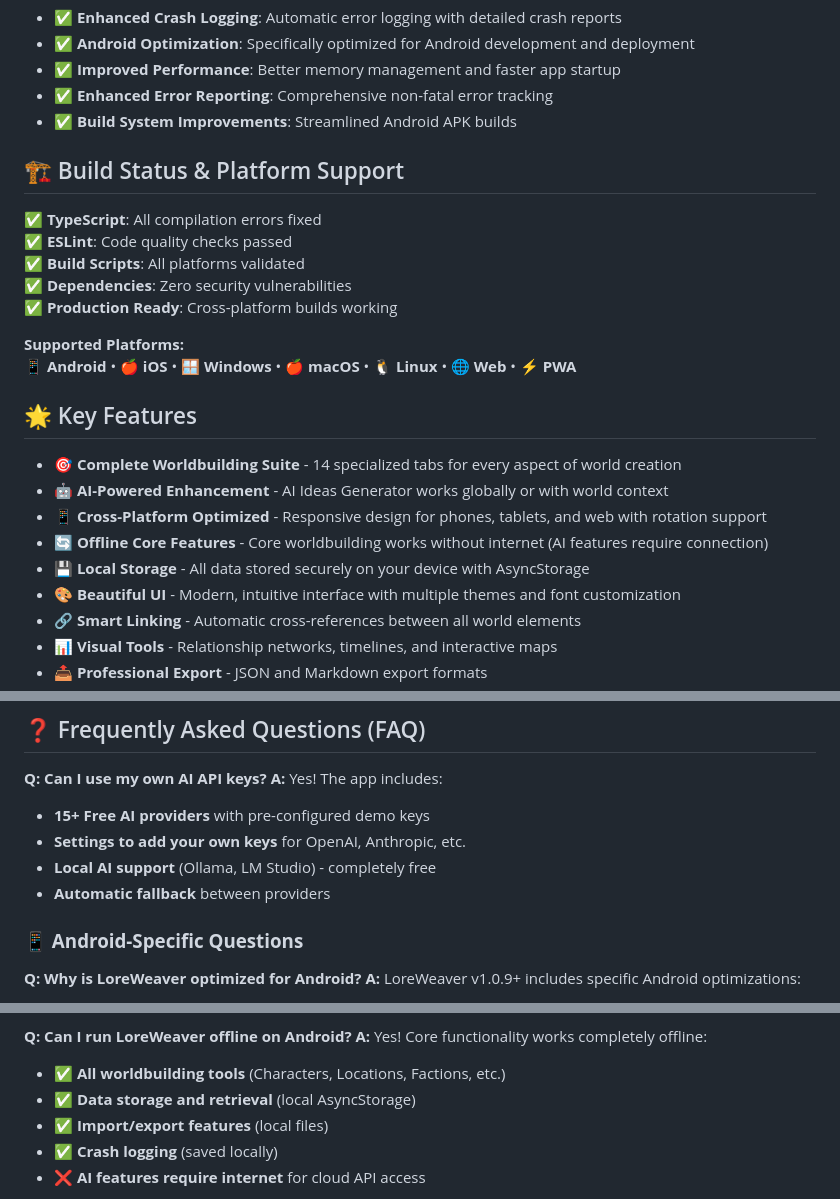
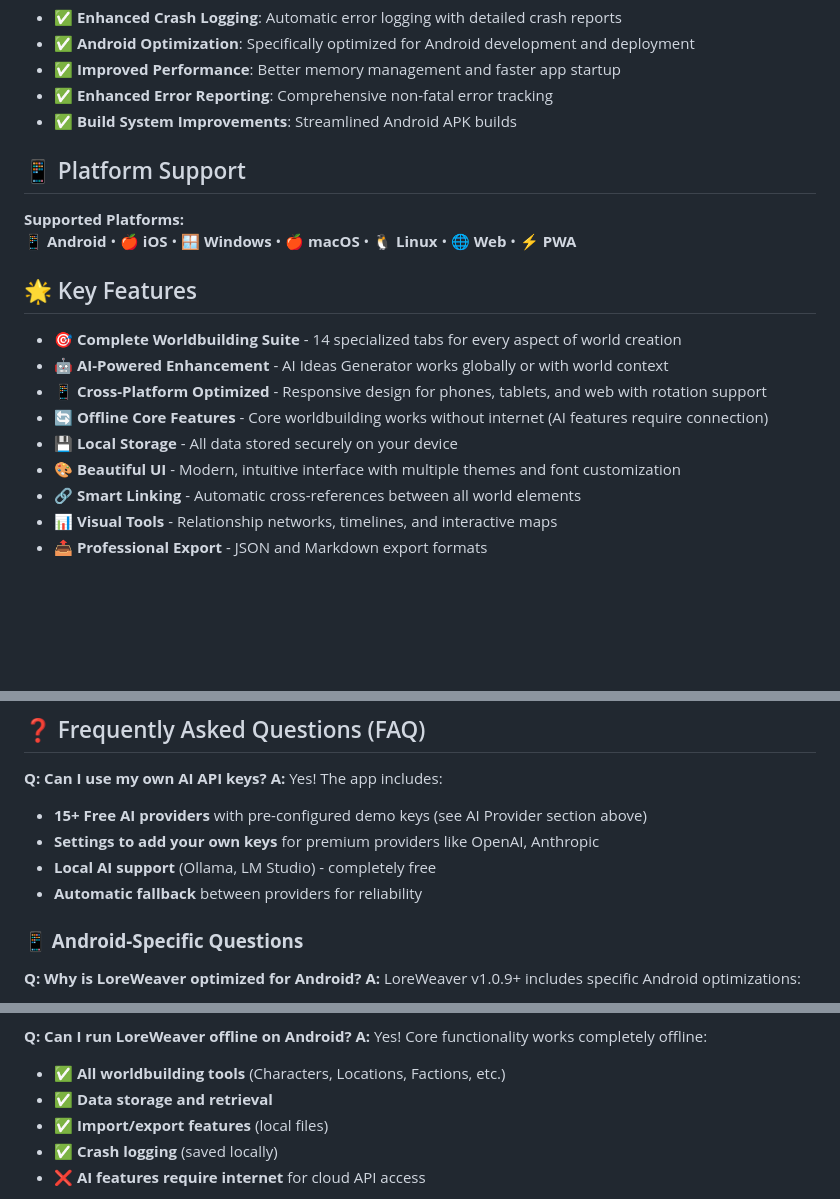
Before and after one commit to LightWraith8268/loreweaver, a Markdown page: README.md, 3 parts joined by grey strips. GitHub-like rendering; blank space fills up the shorter version.

```diff
--- a/README.md
+++ b/README.md
@@ -13,13 +13,7 @@ LoreWeaver is a comprehensive worldbuilding application that combines powerful o
 - ✅ **Enhanced Error Reporting**: Comprehensive non-fatal error tracking
 - ✅ **Build System Improvements**: Streamlined Android APK builds
 
-## 🏗️ Build Status & Platform Support
-
-✅ **TypeScript**: All compilation errors fixed
-✅ **ESLint**: Code quality checks passed
-✅ **Build Scripts**: All platforms validated
-✅ **Dependencies**: Zero security vulnerabilities
-✅ **Production Ready**: Cross-platform builds working
+## 📱 Platform Support
 
 **Supported Platforms:**
 📱 **Android** • 🍎 **iOS** • 🪟 **Windows** • 🍎 **macOS** • 🐧 **Linux** • 🌐 **Web** • ⚡ **PWA**
@@ -30,7 +24,7 @@ LoreWeaver is a comprehensive worldbuilding application that combines powerful o
 - **🤖 AI-Powered Enhancement** - AI Ideas Generator works globally or with world context
 - **📱 Cross-Platform Optimized** - Responsive design for phones, tablets, and web with rotation support
 - **🔄 Offline Core Features** - Core worldbuilding works without internet (AI features require connection)
-- **💾 Local Storage** - All data stored securely on your device with AsyncStorage
+- **💾 Local Storage** - All data stored securely on your device
 - **🎨 Beautiful UI** - Modern, intuitive interface with multiple themes and font customization
 - **🔗 Smart Linking** - Automatic cross-references between all world elements
 - **📊 Visual Tools** - Relationship networks, timelines, and interactive maps
@@ -555,10 +518,10 @@ await logPerformanceIssue('Slow component render', { component: 'WorldView' });
 
 **Q: Can I use my own AI API keys?**
 **A:** Yes! The app includes:
-- **15+ Free AI providers** with pre-configured demo keys
-- **Settings to add your own keys** for OpenAI, Anthropic, etc.
+- **15+ Free AI providers** with pre-configured demo keys (see AI Provider section above)
+- **Settings to add your own keys** for premium providers like OpenAI, Anthropic
 - **Local AI support** (Ollama, LM Studio) - completely free
-- **Automatic fallback** between providers
+- **Automatic fallback** between providers for reliability
 
 ### **📱 Android-Specific Questions**
 
@@ -598,7 +561,7 @@ await logPerformanceIssue('Slow component render', { component: 'WorldView' });
 **Q: Can I run LoreWeaver offline on Android?**
 **A:** Yes! Core functionality works completely offline:
 - ✅ **All worldbuilding tools** (Characters, Locations, Factions, etc.)
-- ✅ **Data storage and retrieval** (local AsyncStorage)
+- ✅ **Data storage and retrieval**
 - ✅ **Import/export features** (local files)
 - ✅ **Crash logging** (saved locally)
 - ❌ **AI features require internet** for cloud API access
```
Also changed, not shown: other parts of README.md (+7 -38 lines).
